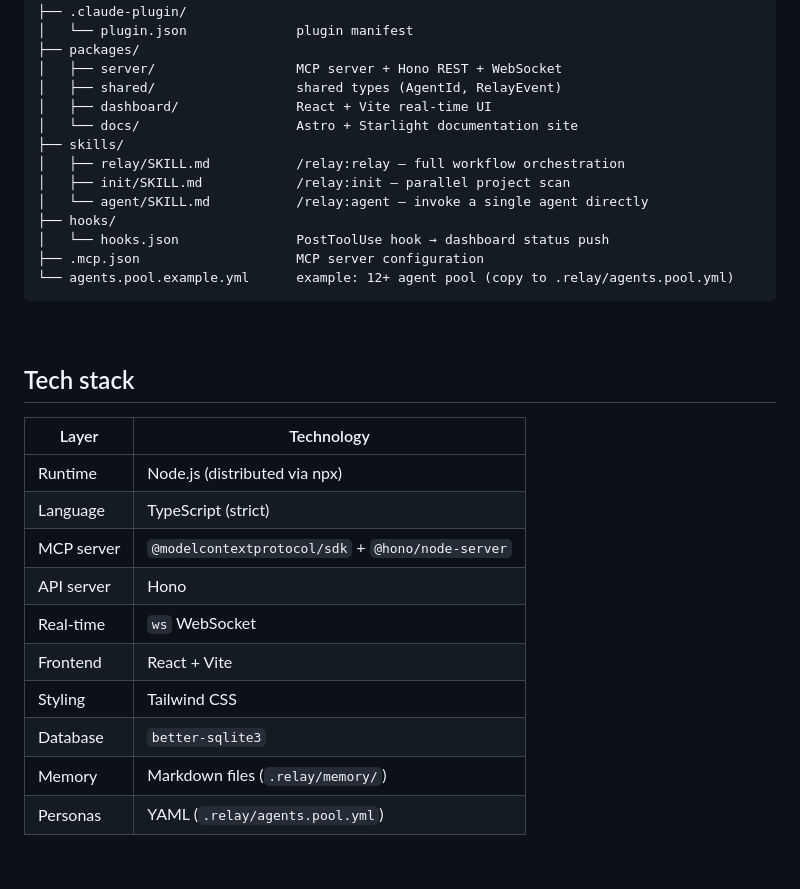
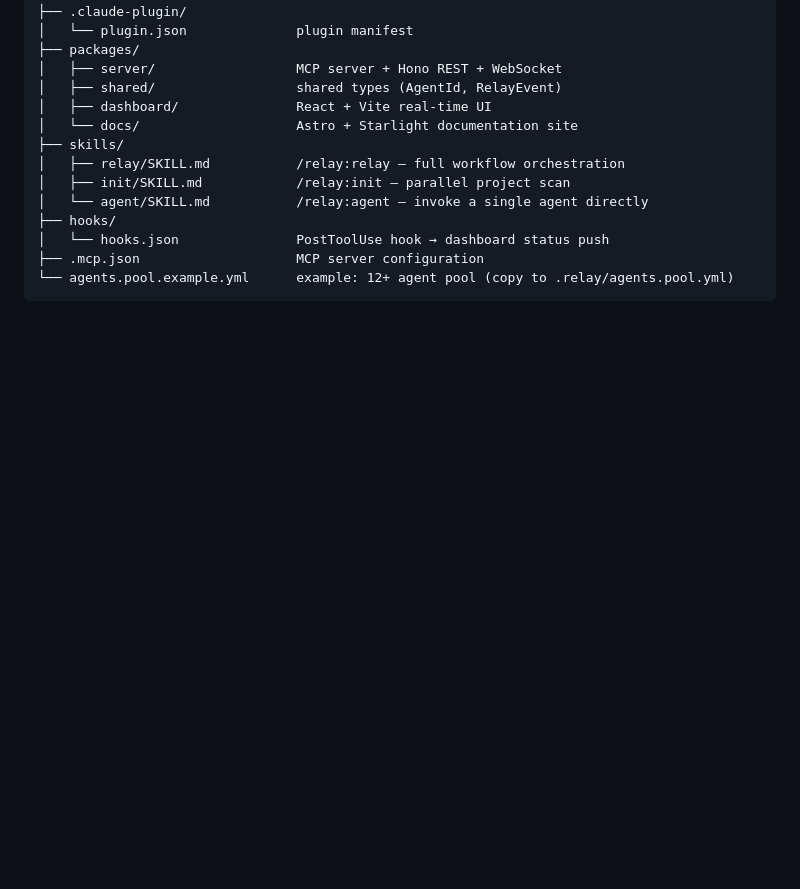
Before and after one commit to custardcream98/relay, a Markdown page: README.md, the part around one of its changes. GitHub-like rendering; blank space fills up the shorter version.

````diff
--- a/README.md
+++ b/README.md
@@ -253,19 +253,3 @@ relay/
 ```
 
 <br />
-
-## Tech stack
-
-| Layer      | Technology                                        |
-| ---------- | ------------------------------------------------- |
-| Runtime    | Node.js (distributed via npx)                     |
-| Language   | TypeScript (strict)                               |
-| MCP server | `@modelcontextprotocol/sdk` + `@hono/node-server` |
-| API server | Hono                                              |
-| Real-time  | `ws` WebSocket                                    |
-| Frontend   | React + Vite                                      |
-| Styling    | Tailwind CSS                                      |
-| Database   | `better-sqlite3`                                  |
-| Memory     | Markdown files (`.relay/memory/`)                 |
-| Personas   | YAML (`.relay/agents.pool.yml`)                   |
-
````
Also changed, not shown: other parts of README.md (+0 -1 lines), README.ko.md (+0 -17 lines).
